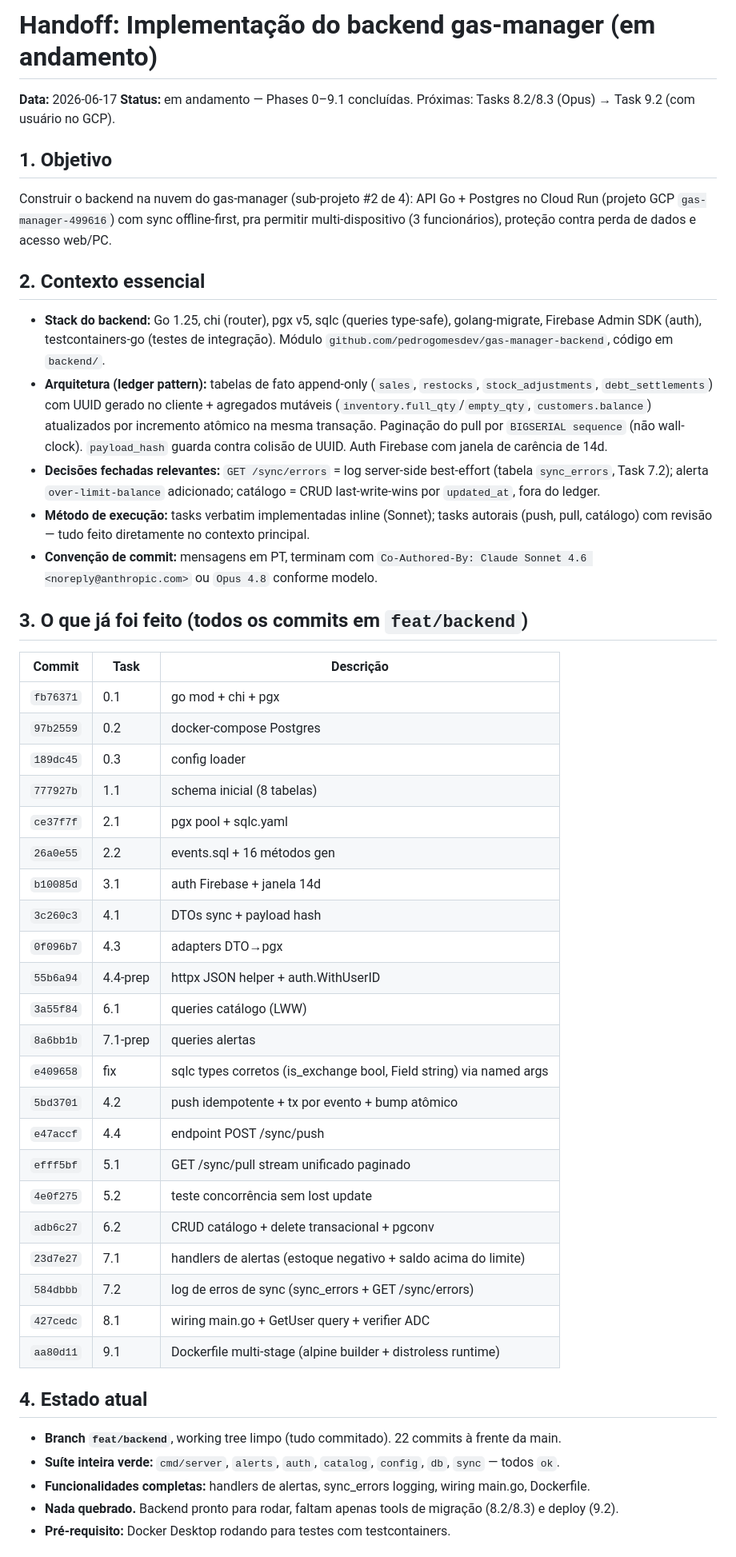
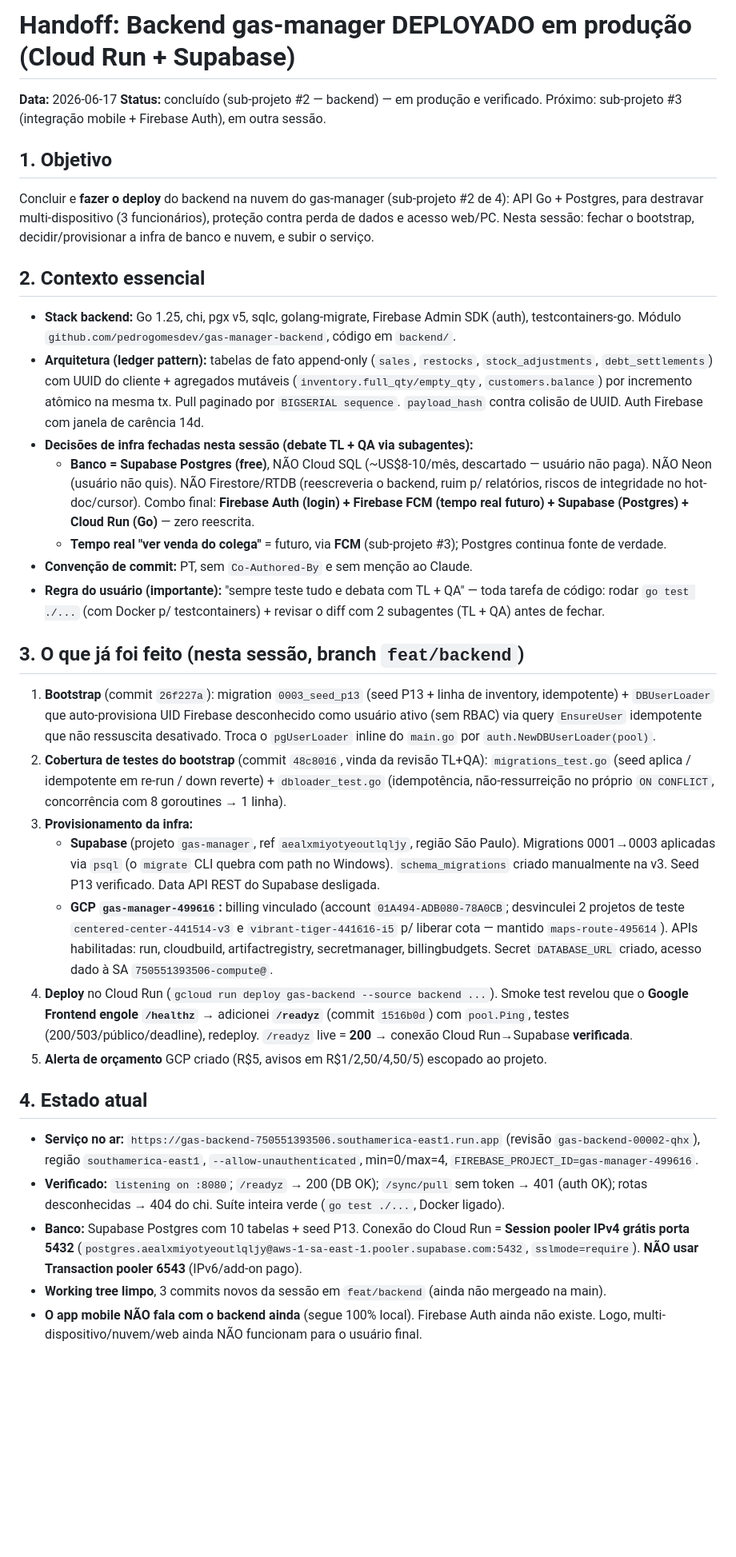
Before and after one commit to pedrolucas201/gas-manager, a Markdown page: HANDOFF.md, the part around one of its changes. Shown at 80% size. Drawn GitHub-style; blank space fills up the shorter version.

Commit message:
docs: atualizar HANDOFF para backend deployado (Cloud Run + Supabase)

```diff
--- a/HANDOFF.md
+++ b/HANDOFF.md
@@ -1,49 +1,33 @@
-# Handoff: Implementação do backend gas-manager (em andamento)
+# Handoff: Backend gas-manager DEPLOYADO em produção (Cloud Run + Supabase)
 
 **Data:** 2026-06-17
-**Status:** em andamento — Phases 0–9.1 concluídas. Próximas: Tasks 8.2/8.3 (Opus) → Task 9.2 (com usuário no GCP).
+**Status:** concluído (sub-projeto #2 — backend) — em produção e verificado. Próximo: sub-projeto #3 (integração mobile + Firebase Auth), em outra sessão.
 
 ## 1. Objetivo
-Construir o backend na nuvem do gas-manager (sub-projeto #2 de 4): API Go + Postgres no Cloud Run (projeto GCP `gas-manager-499616`) com sync offline-first, pra permitir multi-dispositivo (3 funcionários), proteção contra perda de dados e acesso web/PC.
+Concluir e **fazer o deploy** do backend na nuvem do gas-manager (sub-projeto #2 de 4): API Go + Postgres, para destravar multi-dispositivo (3 funcionários), proteção contra perda de dados e acesso web/PC. Nesta sessão: fechar o bootstrap, decidir/provisionar a infra de banco e nuvem, e subir o serviço.
 
 ## 2. Contexto essencial
-- **Stack do backend:** Go 1.25, chi (router), pgx v5, sqlc (queries type-safe), golang-migrate, Firebase Admin SDK (auth), testcontainers-go (testes de integração). Módulo `github.com/pedrogomesdev/gas-manager-backend`, código em `backend/`.
-- **Arquitetura (ledger pattern):** tabelas de fato append-only (`sales`, `restocks`, `stock_adjustments`, `debt_settlements`) com UUID gerado no cliente + agregados mutáveis (`inventory.full_qty`/`empty_qty`, `customers.balance`) atualizados por incremento atômico na mesma transação. Paginação do pull por `BIGSERIAL sequence` (não wall-clock). `payload_hash` guarda contra colisão de UUID. Auth Firebase com janela de carência de 14d.
-- **Decisões fechadas relevantes:** `GET /sync/errors` = log server-side best-effort (tabela `sync_errors`, Task 7.2); alerta `over-limit-balance` adicionado; catálogo = CRUD last-write-wins por `updated_at`, fora do ledger.
-- **Método de execução:** tasks verbatim implementadas inline (Sonnet); tasks autorais (push, pull, catálogo) com revisão — tudo feito diretamente no contexto principal.
-- **Convenção de commit:** mensagens em PT, terminam com `Co-Authored-By: Claude Sonnet 4.6 <noreply@anthropic.com>` ou `Opus 4.8` conforme modelo.
+- **Stack backend:** Go 1.25, chi, pgx v5, sqlc, golang-migrate, Firebase Admin SDK (auth), testcontainers-go. Módulo `github.com/pedrogomesdev/gas-manager-backend`, código em `backend/`.
+- **Arquitetura (ledger pattern):** tabelas de fato append-only (`sales`, `restocks`, `stock_adjustments`, `debt_settlements`) com UUID do cliente + agregados mutáveis (`inventory.full_qty/empty_qty`, `customers.balance`) por incremento atômico na mesma tx. Pull paginado por `BIGSERIAL sequence`. `payload_hash` contra colisão de UUID. Auth Firebase com janela de carência 14d.
+- **Decisões de infra fechadas nesta sessão (debate TL + QA via subagentes):**
+  - **Banco = Supabase Postgres (free)**, NÃO Cloud SQL (~US$8-10/mês, descartado — usuário não paga). NÃO Neon (usuário não quis). NÃO Firestore/RTDB (reescreveria o backend, ruim p/ relatórios, riscos de integridade no hot-doc/cursor). Combo final: **Firebase Auth (login) + Firebase FCM (tempo real futuro) + Supabase (Postgres) + Cloud Run (Go)** — zero reescrita.
+  - **Tempo real "ver venda do colega"** = futuro, via **FCM** (sub-projeto #3); Postgres continua fonte de verdade.
+- **Convenção de commit:** PT, sem `Co-Authored-By` e sem menção ao Claude.
+- **Regra do usuário (importante):** "sempre teste tudo e debata com TL + QA" — toda tarefa de código: rodar `go test ./...` (com Docker p/ testcontainers) + revisar o diff com 2 subagentes (TL + QA) antes de fechar.
 
-## 3. O que já foi feito (todos os commits em `feat/backend`)
-
-| Commit | Task | Descrição |
-|--------|------|-----------|
-| `fb76371` | 0.1 | go mod + chi + pgx |
-| `97b2559` | 0.2 | docker-compose Postgres |
-| `189dc45` | 0.3 | config loader |
-| `777927b` | 1.1 | schema inicial (8 tabelas) |
-| `ce37f7f` | 2.1 | pgx pool + sqlc.yaml |
-| `26a0e55` | 2.2 | events.sql + 16 métodos gen |
-| `b10085d` | 3.1 | auth Firebase + janela 14d |
-| `3c260c3` | 4.1 | DTOs sync + payload hash |
-| `0f096b7` | 4.3 | adapters DTO→pgx |
-| `55b6a94` | 4.4-prep | httpx JSON helper + auth.WithUserID |
-| `3a55f84` | 6.1 | queries catálogo (LWW) |
-| `8a6bb1b` | 7.1-prep | queries alertas |
-| `e409658` | fix | sqlc types corretos (is_exchange bool, Field string) via named args |
-| `5bd3701` | 4.2 | push idempotente + tx por evento + bump atômico |
-| `e47accf` | 4.4 | endpoint POST /sync/push |
-| `efff5bf` | 5.1 | GET /sync/pull stream unificado paginado |
-| `4e0f275` | 5.2 | teste concorrência sem lost update |
-| `adb6c27` | 6.2 | CRUD catálogo + delete transacional + pgconv |
-| `23d7e27` | 7.1 | handlers de alertas (estoque negativo + saldo acima do limite) |
-| `584dbbb` | 7.2 | log de erros de sync (sync_errors + GET /sync/errors) |
-| `427cedc` | 8.1 | wiring main.go + GetUser query + verifier ADC |
-| `aa80d11` | 9.1 | Dockerfile multi-stage (alpine builder + distroless runtime) |
+## 3. O que já foi feito (nesta sessão, branch `feat/backend`)
+1. **Bootstrap** (commit `26f227a`): migration `0003_seed_p13` (seed P13 + linha de inventory, idempotente) + `DBUserLoader` que auto-provisiona UID Firebase desconhecido como usuário ativo (sem RBAC) via query `EnsureUser` idempotente que não ressuscita desativado. Troca o `pgUserLoader` inline do `main.go` por `auth.NewDBUserLoader(pool)`.
+2. **Cobertura de testes do bootstrap** (commit `48c8016`, vinda da revisão TL+QA): `migrations_test.go` (seed aplica / idempotente em re-run / down reverte) + `dbloader_test.go` (idempotência, não-ressurreição no próprio `ON CONFLICT`, concorrência com 8 goroutines → 1 linha).
+3. **Provisionamento da infra:**
+   - **Supabase** (projeto `gas-manager`, ref `aealxmiyotyeoutlqljy`, região São Paulo). Migrations 0001→0003 aplicadas via `psql` (o `migrate` CLI quebra com path no Windows). `schema_migrations` criado manualmente na v3. Seed P13 verificado. Data API REST do Supabase desligada.
+   - **GCP `gas-manager-499616`:** billing vinculado (account `01A494-ADB080-78A0CB`; desvinculei 2 projetos de teste `centered-center-441514-v3` e `vibrant-tiger-441616-i5` p/ liberar cota — mantido `maps-route-495614`). APIs habilitadas: run, cloudbuild, artifactregistry, secretmanager, billingbudgets. Secret `DATABASE_URL` criado, acesso dado à SA `750551393506-compute@`.
+4. **Deploy** no Cloud Run (`gcloud run deploy gas-backend --source backend ...`). Smoke test revelou que o **Google Frontend engole `/healthz`** → adicionei **`/readyz`** (commit `1516b0d`) com `pool.Ping`, testes (200/503/público/deadline), redeploy. `/readyz` live = **200** → conexão Cloud Run→Supabase **verificada**.
+5. **Alerta de orçamento** GCP criado (R$5, avisos em R$1/2,50/4,50/5) escopado ao projeto.
 
 ## 4. Estado atual
-- **Branch `feat/backend`**, working tree limpo (tudo commitado). 22 commits à frente da main.
-- **Suíte inteira verde:** `cmd/server`, `alerts`, `auth`, `catalog`, `config`, `db`, `sync` — todos `ok`.
-- **Funcionalidades completas:** handlers de alertas, sync_errors logging, wiring main.go, Dockerfile.
-- **Nada quebrado.** Backend pronto para rodar, faltam apenas tools de migração (8.2/8.3) e deploy (9.2).
-- **Pré-requisito:** Docker Desktop rodando para testes com testcontainers.
+- **Serviço no ar:** `https://gas-backend-750551393506.southamerica-east1.run.app` (revisão `gas-backend-00002-qhx`), região `southamerica-east1`, `--allow-unauthenticated`, min=0/max=4, `FIREBASE_PROJECT_ID=gas-manager-499616`.
+- **Verificado:** `listening on :8080`; `/readyz` → 200 (DB OK); `/sync/pull` sem token → 401 (auth OK); rotas desconhecidas → 404 do chi. Suíte inteira verde (`go test ./...`, Docker ligado).
+- **Banco:** Supabase Postgres com 10 tabelas + seed P13. Conexão do Cloud Run = **Session pooler IPv4 grátis porta 5432** (`postgres.aealxmiyotyeoutlqljy@aws-1-sa-east-1.pooler.supabase.com:5432`, `sslmode=require`). **NÃO usar Transaction pooler 6543** (IPv6/add-on pago).
+- **Working tree limpo**, 3 commits novos da sessão em `feat/backend` (ainda não mergeado na main).
+- **O app mobile NÃO fala com o backend ainda** (segue 100% local). Firebase Auth ainda não existe. Logo, multi-dispositivo/nuvem/web ainda NÃO funcionam para o usuário final.
 
```
Also changed, not shown: other parts of HANDOFF.md (+26 -18 lines).
